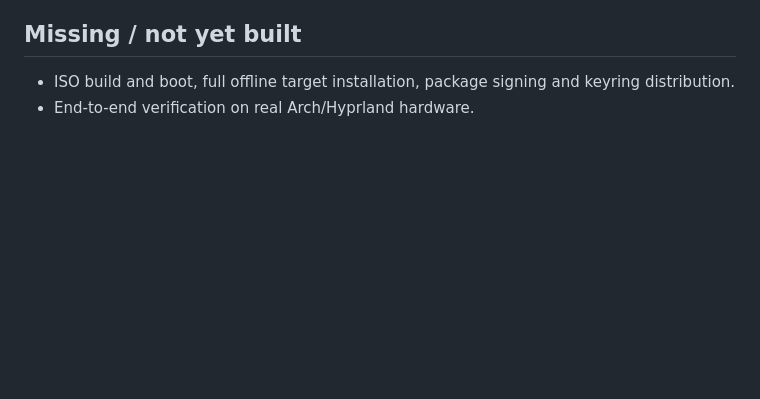
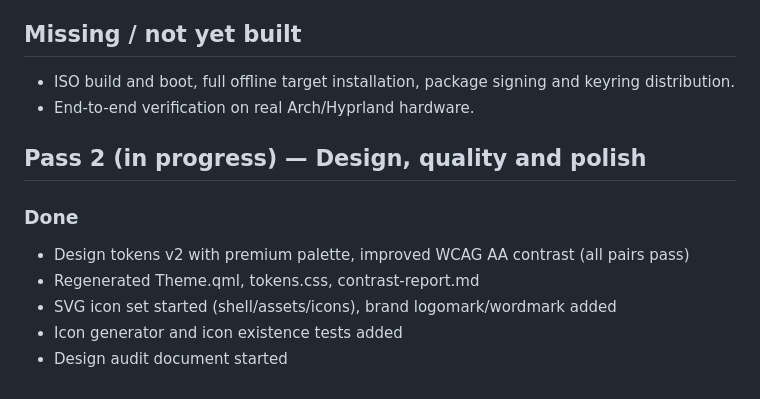
Before and after one commit to nurlancoder/Klyvera, a Markdown page: docs/STATUS.md, the part around the change. GitHub-like rendering; blank space fills up the shorter version.

Commit message:
docs: update status for pass 2

```diff
--- a/docs/STATUS.md
+++ b/docs/STATUS.md
@@ -311,3 +311,12 @@ Last updated: 2026-10-25 (Phase 7)
 - ISO build and boot, full offline target installation, package signing and
   keyring distribution.
 - End-to-end verification on real Arch/Hyprland hardware.
+
+## Pass 2 (in progress) — Design, quality and polish
+
+### Done
+- Design tokens v2 with premium palette, improved WCAG AA contrast (all pairs pass)
+- Regenerated Theme.qml, tokens.css, contrast-report.md
+- SVG icon set started (shell/assets/icons), brand logomark/wordmark added
+- Icon generator and icon existence tests added
+- Design audit document started
```
